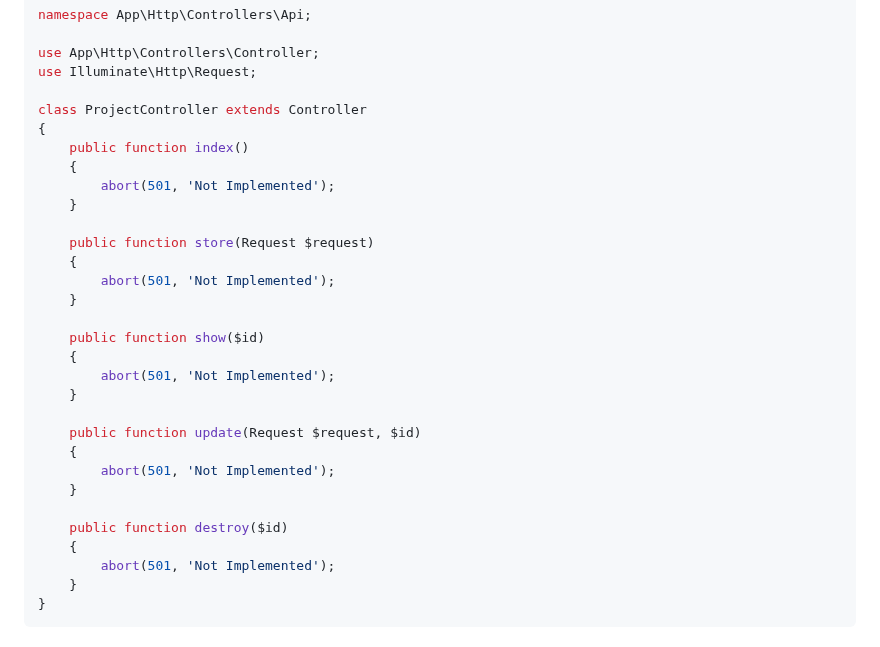
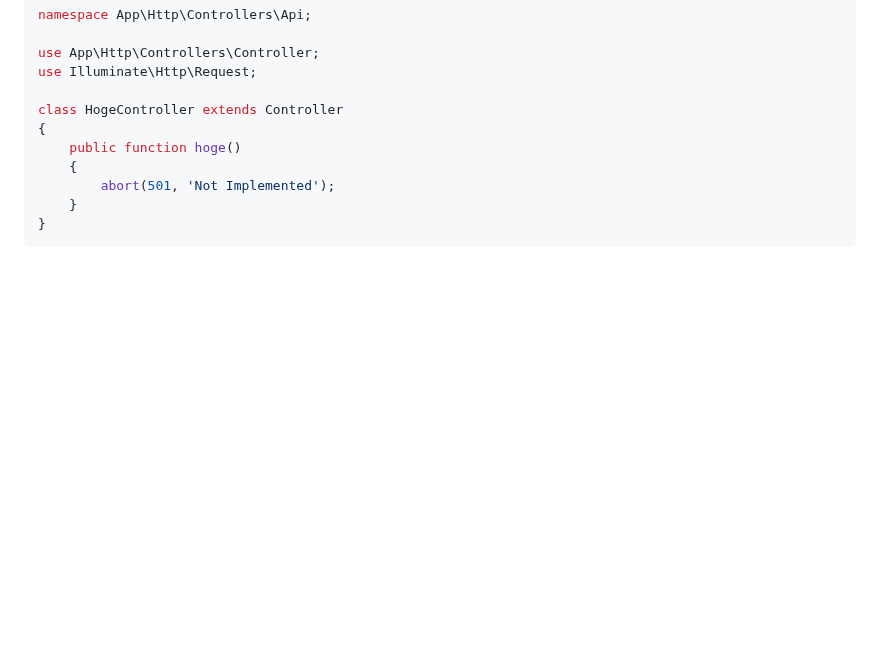
Before and after one commit to e-value/study-task-app-student, a Markdown page: LESSON1_README.md, the part around the change. Drawn GitHub-style; blank space fills up the shorter version.

Commit message:
refactor: Controller記載例をよりシンプルに変更
- ProjectController → HogeController
- 複数のCRUDメソッド → 単一のhogeメソッド

具体的なCRUDメソッド名を示しすぎないように、
より抽象的な例に変更して自分で考える余地を残す

```diff
--- a/LESSON1_README.md
+++ b/LESSON1_README.md
@@ -131,29 +131,9 @@ namespace App\Http\Controllers\Api;
 use App\Http\Controllers\Controller;
 use Illuminate\Http\Request;
 
-class ProjectController extends Controller
+class HogeController extends Controller
 {
-    public function index()
-    {
-        abort(501, 'Not Implemented');
-    }
-
-    public function store(Request $request)
-    {
-        abort(501, 'Not Implemented');
-    }
-
-    public function show($id)
-    {
-        abort(501, 'Not Implemented');
-    }
-
-    public function update(Request $request, $id)
-    {
-        abort(501, 'Not Implemented');
-    }
-
-    public function destroy($id)
+    public function hoge()
     {
         abort(501, 'Not Implemented');
     }
```
